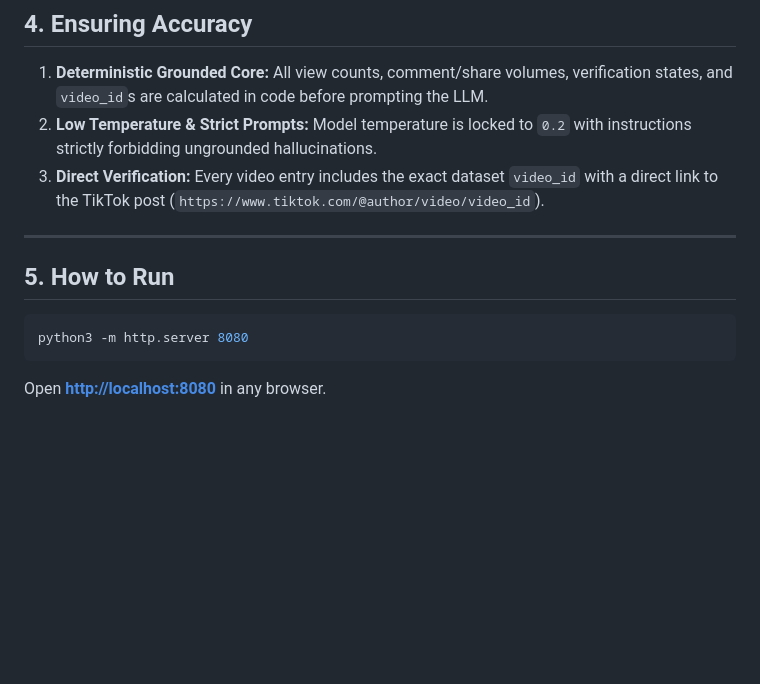
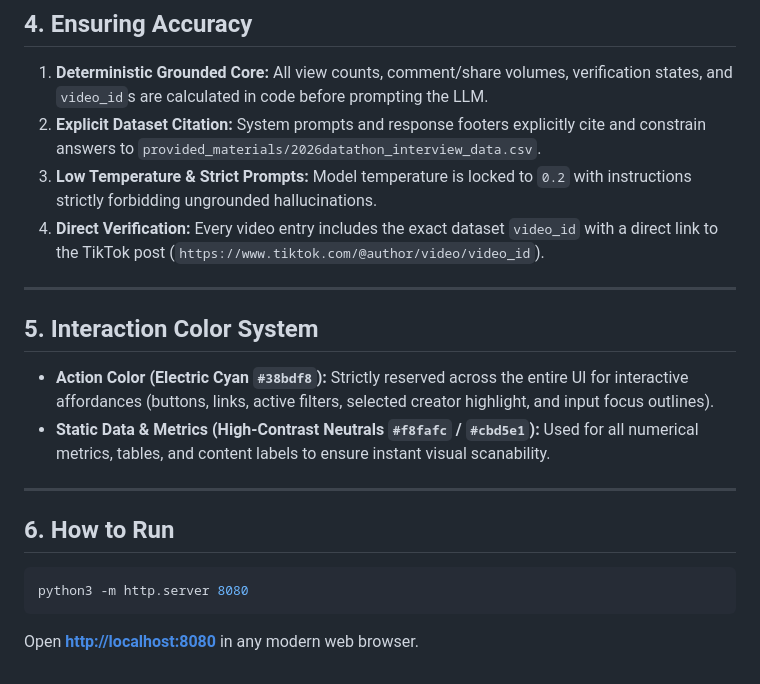
Before and after one commit to nikkineurons/GHE_Fall_2026, a Markdown page: README.md, the part around one of its changes. Drawn GitHub-style; blank space fills up the shorter version.

````diff
--- a/README.md
+++ b/README.md
@@ -72,14 +81,22 @@ flowchart TD
 ## 4. Ensuring Accuracy
 
 1. **Deterministic Grounded Core:** All view counts, comment/share volumes, verification states, and `video_id`s are calculated in code before prompting the LLM.
-2. **Low Temperature & Strict Prompts:** Model temperature is locked to `0.2` with instructions strictly forbidding ungrounded hallucinations.
-3. **Direct Verification:** Every video entry includes the exact dataset `video_id` with a direct link to the TikTok post (`https://www.tiktok.com/@author/video/video_id`).
+2. **Explicit Dataset Citation:** System prompts and response footers explicitly cite and constrain answers to `provided_materials/2026datathon_interview_data.csv`.
+3. **Low Temperature & Strict Prompts:** Model temperature is locked to `0.2` with instructions strictly forbidding ungrounded hallucinations.
+4. **Direct Verification:** Every video entry includes the exact dataset `video_id` with a direct link to the TikTok post (`https://www.tiktok.com/@author/video/video_id`).
 
 ---
 
-## 5. How to Run
+## 5. Interaction Color System
+
+* **Action Color (Electric Cyan `#38bdf8`):** Strictly reserved across the entire UI for interactive affordances (buttons, links, active filters, selected creator highlight, and input focus outlines).
+* **Static Data & Metrics (High-Contrast Neutrals `#f8fafc` / `#cbd5e1`):** Used for all numerical metrics, tables, and content labels to ensure instant visual scanability.
+
+---
+
+## 6. How to Run
 
 ```bash
 python3 -m http.server 8080
 ```
-Open **[http://localhost:8080](http://localhost:8080)** in any browser.
+Open **[http://localhost:8080](http://localhost:8080)** in any modern web browser.
````
Also changed, not shown: other parts of README.md (+21 -12 lines).
